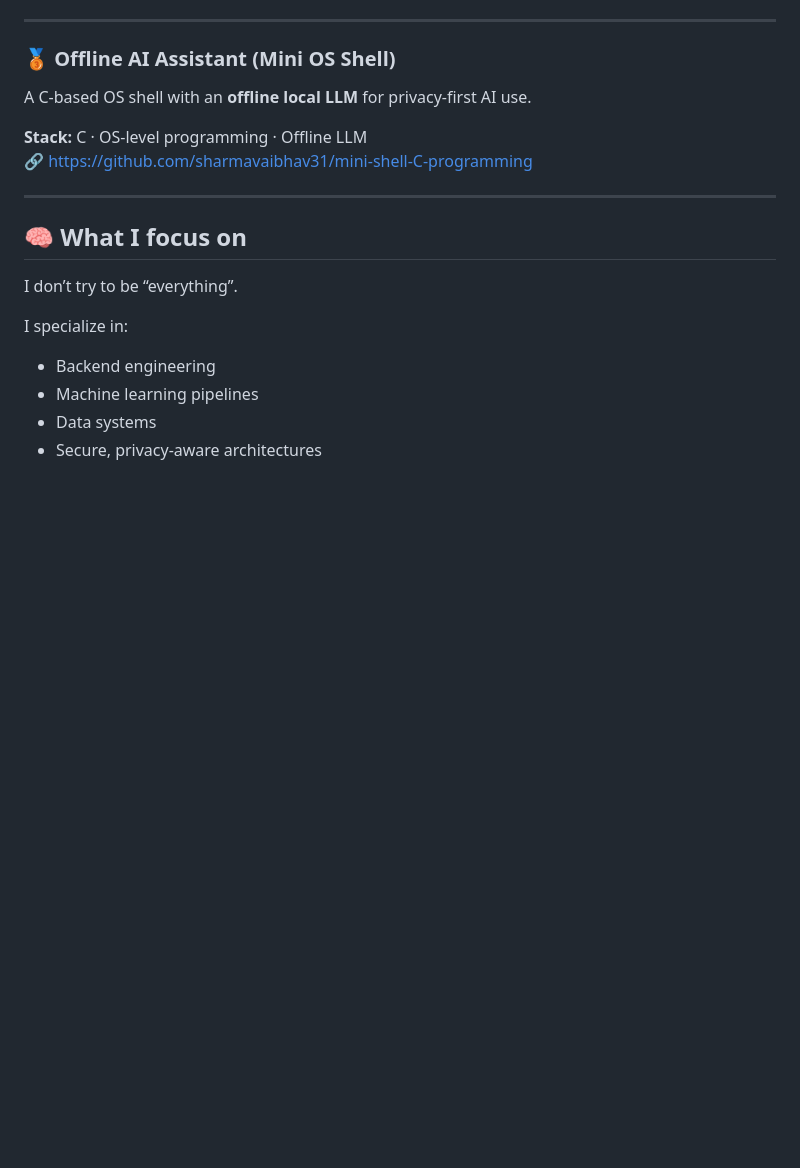
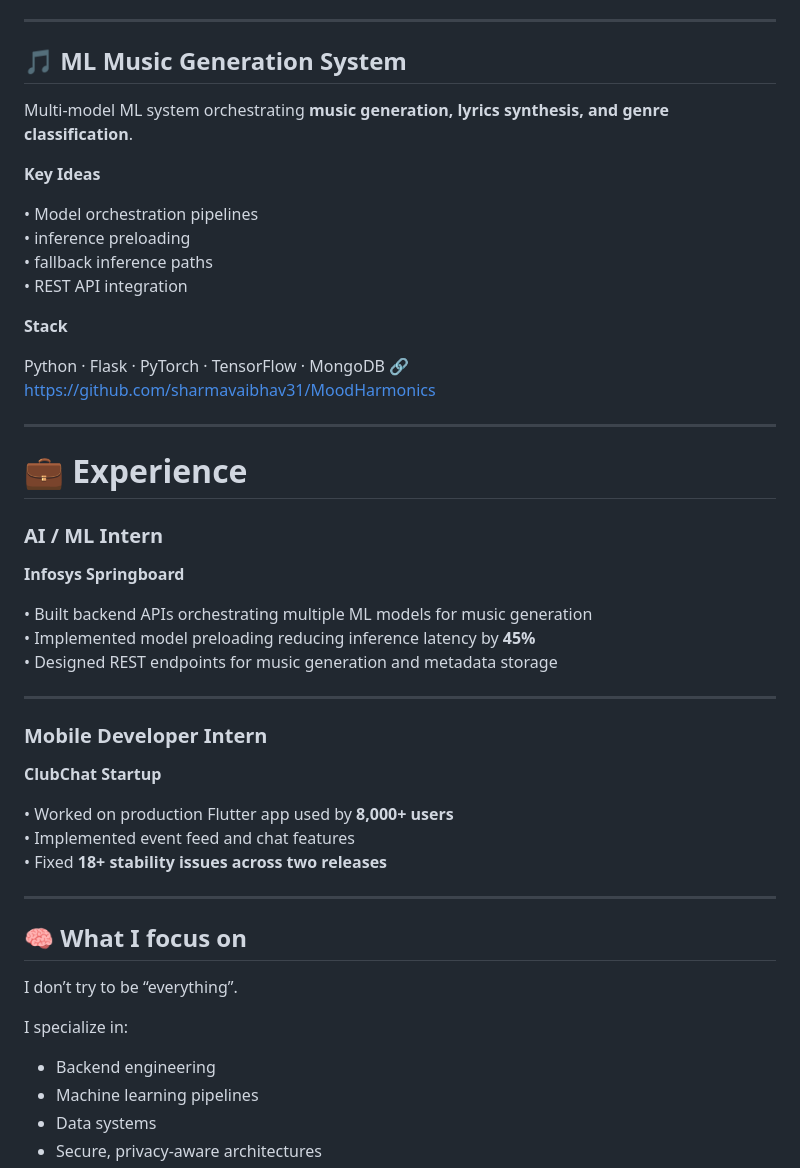
Before and after one commit to sharmavaibhav31/sharmavaibhav31, a Markdown page: README.md, the part around one of its changes. GitHub-like rendering; blank space fills up the shorter version.

```diff
--- a/README.md
+++ b/README.md
@@ -93,11 +121,40 @@ AI-powered expense tracking & budgeting for students and professionals.
 
 ---
 
-### 🥉 **Offline AI Assistant (Mini OS Shell)**
-A C-based OS shell with an **offline local LLM** for privacy-first AI use.
+## 🎵 ML Music Generation System
+Multi-model ML system orchestrating **music generation, lyrics synthesis, and genre classification**.
 
-**Stack:** C · OS-level programming · Offline LLM
-🔗 https://github.com/sharmavaibhav31/mini-shell-C-programming
+**Key Ideas**
+
+• Model orchestration pipelines
+• inference preloading
+• fallback inference paths
+• REST API integration
+
+**Stack**
+
+Python · Flask · PyTorch · TensorFlow · MongoDB
+🔗  https://github.com/sharmavaibhav31/MoodHarmonics
+
+---
+
+# 💼 Experience
+
+### AI / ML Intern
+**Infosys Springboard**
+
+• Built backend APIs orchestrating multiple ML models for music generation
+• Implemented model preloading reducing inference latency by **45%**
+• Designed REST endpoints for music generation and metadata storage
+
+---
+
+### Mobile Developer Intern
+**ClubChat Startup**
+
+• Worked on production Flutter app used by **8,000+ users**
+• Implemented event feed and chat features
+• Fixed **18+ stability issues across two releases**
 
 ---
 
```
Also changed, not shown: other parts of README.md (+57 -29 lines).
